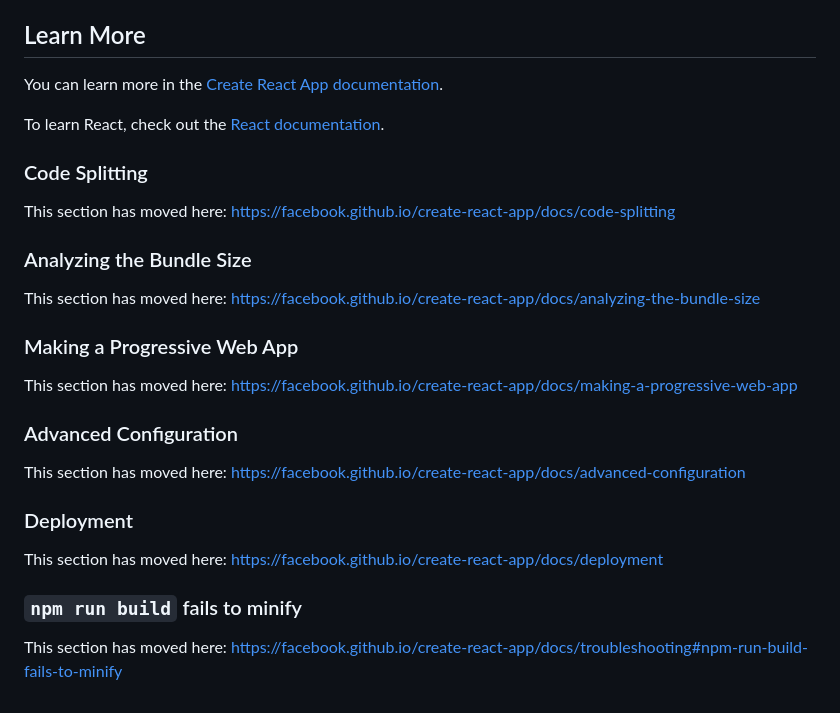
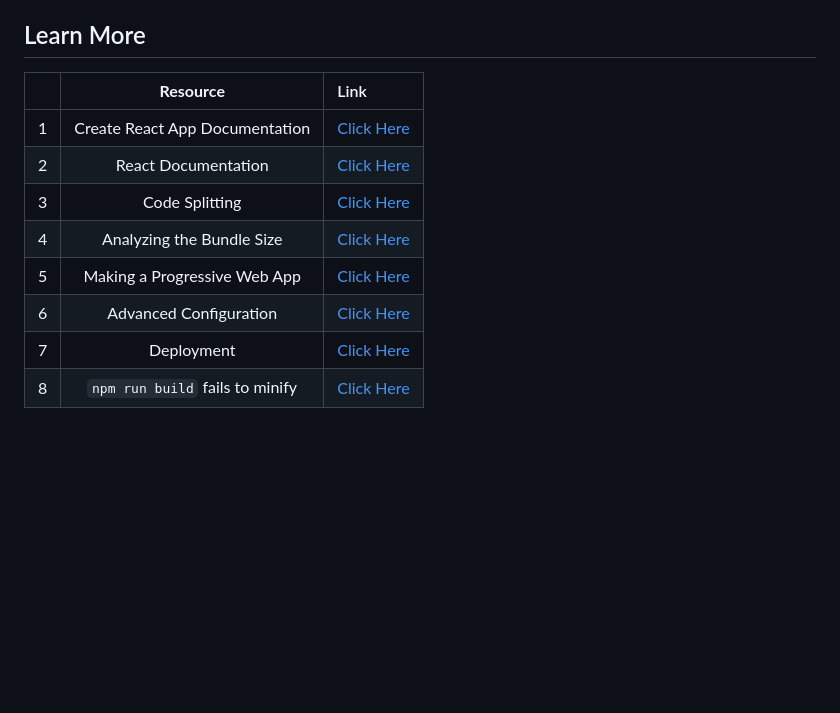
Before and after one commit to PJ-Samuels/Notified, a Markdown page: README.md, the part around the change. GitHub-like rendering; blank space fills up the shorter version.

Commit message:
Reformat resources

```diff
--- a/README.md
+++ b/README.md
@@ -54,30 +54,13 @@ You don't have to ever use `eject`. The curated feature set is suitable for smal
 
 ## Learn More
 
-You can learn more in the [Create React App documentation](https://facebook.github.io/create-react-app/docs/getting-started).
-
-To learn React, check out the [React documentation](https://reactjs.org/).
-
-### Code Splitting
-
-This section has moved here: [https://facebook.github.io/create-react-app/docs/code-splitting](https://facebook.github.io/create-react-app/docs/code-splitting)
-
-### Analyzing the Bundle Size
-
-This section has moved here: [https://facebook.github.io/create-react-app/docs/analyzing-the-bundle-size](https://facebook.github.io/create-react-app/docs/analyzing-the-bundle-size)
-
-### Making a Progressive Web App
-
-This section has moved here: [https://facebook.github.io/create-react-app/docs/making-a-progressive-web-app](https://facebook.github.io/create-react-app/docs/making-a-progressive-web-app)
-
-### Advanced Configuration
-
-This section has moved here: [https://facebook.github.io/create-react-app/docs/advanced-configuration](https://facebook.github.io/create-react-app/docs/advanced-configuration)
-
-### Deployment
-
-This section has moved here: [https://facebook.github.io/create-react-app/docs/deployment](https://facebook.github.io/create-react-app/docs/deployment)
-
-### `npm run build` fails to minify
-
-This section has moved here: [https://facebook.github.io/create-react-app/docs/troubleshooting#npm-run-build-fails-to-minify](https://facebook.github.io/create-react-app/docs/troubleshooting#npm-run-build-fails-to-minify)
+|  | **Resource**                                  |                                                              Link                                                         |
+|-:|:----------------------------------------------------:|:---------------------------------------------------------------------------------------------------------------------------|
+| 1| Create React App Documentation                  | [Click Here](https://facebook.github.io/create-react-app/docs/getting-started)        |
+| 2| React Documentation                             | [Click Here](https://reactjs.org/)                     |
+| 3| Code Splitting                                  | [Click Here](https://facebook.github.io/create-react-app/docs/code-splitting) |
+| 4| Analyzing the Bundle Size                       | [Click Here](https://facebook.github.io/create-react-app/docs/analyzing-the-bundle-size) |
+| 5| Making a Progressive Web App                    | [Click Here](https://facebook.github.io/create-react-app/docs/making-a-progressive-web-app) |
+| 6| Advanced Configuration                          | [Click Here](https://facebook.github.io/create-react-app/docs/advanced-configuration) |
+| 7| Deployment                                      | [Click Here](https://facebook.github.io/create-react-app/docs/deployment) |
+| 8| `npm run build` fails to minify                 | [Click Here](https://facebook.github.io/create-react-app/docs/troubleshooting#npm-run-build-fails-to-minify) |
```
